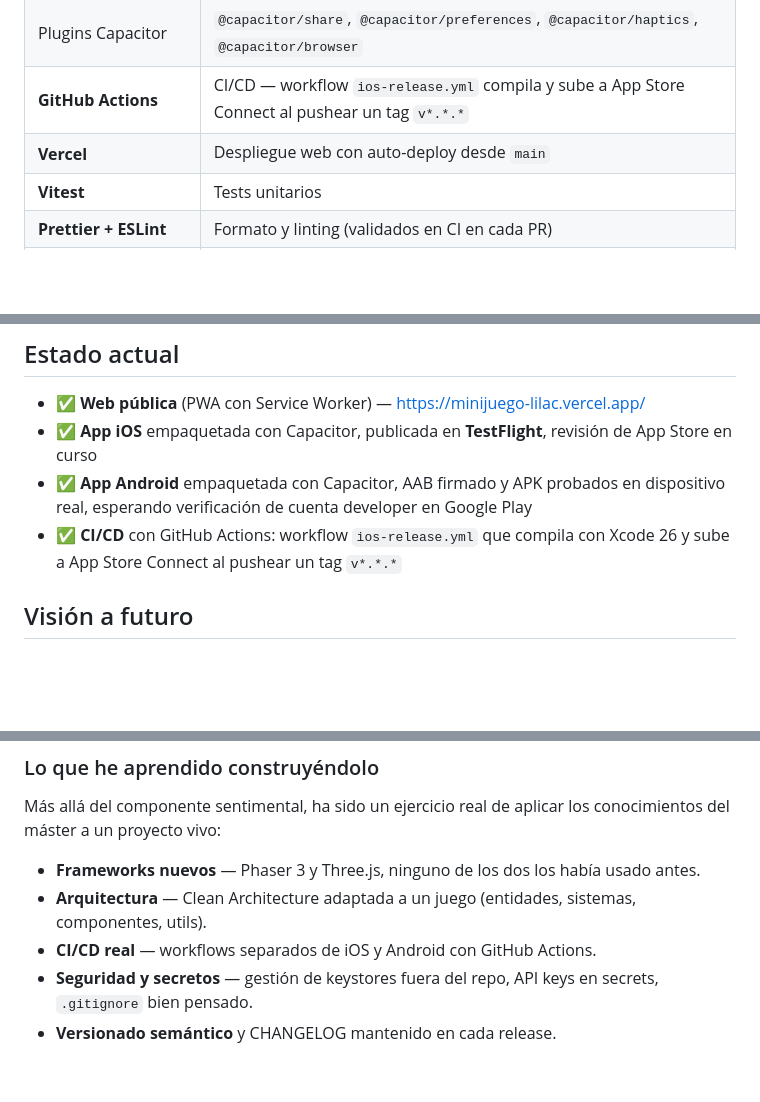
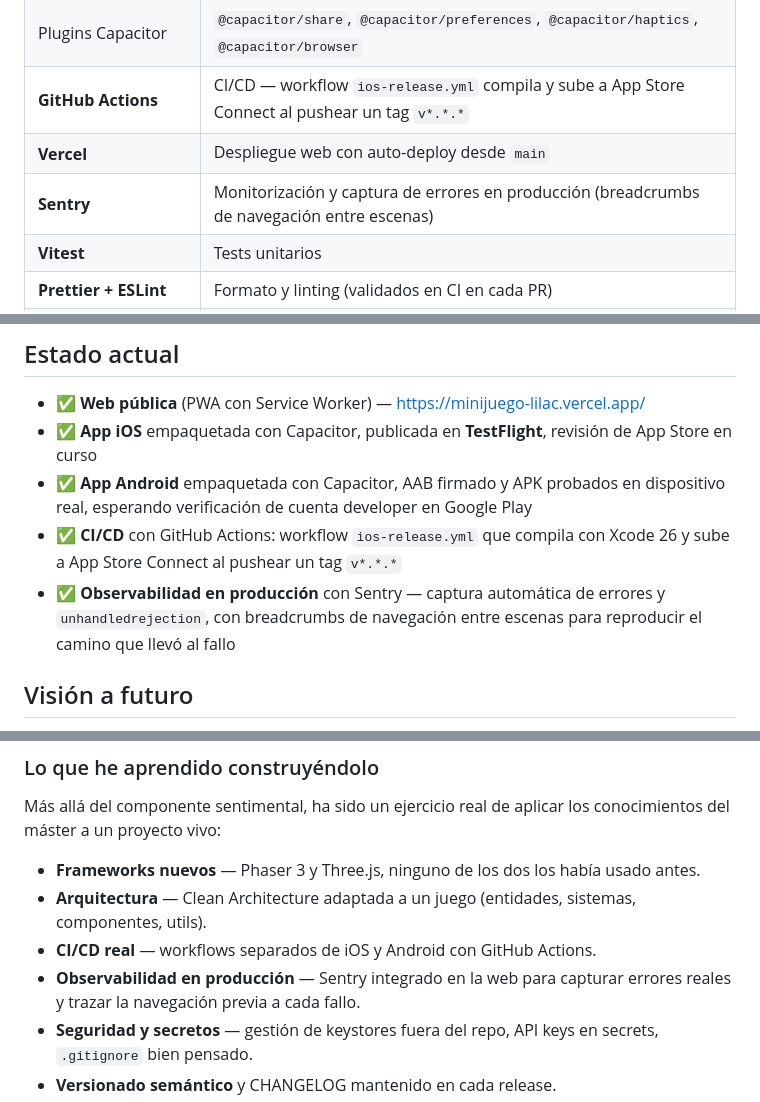
Before and after one commit to Luisao82/minijuego, a Markdown page: README.md, 3 parts joined by grey strips. GitHub-like rendering; blank space fills up the shorter version.

Commit message:
docs(readme): mention Sentry — production observability was omitted (#81)
Sentry has been integrated since earlier (init in src/main.js gated on
import.meta.env.PROD + VITE_SENTRY_DSN, and BaseScene.js pushes a
Sentry.addBreadcrumb on every scene transition so the trail of screens
before a crash is recoverable), but it was missing from the README
refresh in #80.

Add it in three places:
- New row in the "Stack tecnológico" table.
- New bullet in "Estado actual": production observability.
- New bullet in the TFM "Lo que he aprendido construyéndolo" list.

Co-authored-by: Claude Opus 4.7 <noreply@anthropic.com>

```diff
--- a/README.md
+++ b/README.md
@@ -79,6 +79,7 @@ El jugador elige la perspectiva de la partida en la pantalla **Elige tu vista**:
 | Plugins Capacitor             | `@capacitor/share`, `@capacitor/preferences`, `@capacitor/haptics`, `@capacitor/browser`         |
 | **GitHub Actions**            | CI/CD — workflow `ios-release.yml` compila y sube a App Store Connect al pushear un tag `v*.*.*` |
 | **Vercel**                    | Despliegue web con auto-deploy desde `main`                                                      |
+| **Sentry**                    | Monitorización y captura de errores en producción (breadcrumbs de navegación entre escenas)      |
 | **Vitest**                    | Tests unitarios                                                                                  |
 | **Prettier + ESLint**         | Formato y linting (validados en CI en cada PR)                                                   |
 | **LibreSprite / Aseprite**    | Sprites y pixel art dibujados a mano                                                             |
@@ -141,6 +142,7 @@ Sigue los principios de **Clean Architecture**: las escenas son orquestadoras (s
 - ✅ **App iOS** empaquetada con Capacitor, publicada en **TestFlight**, revisión de App Store en curso
 - ✅ **App Android** empaquetada con Capacitor, AAB firmado y APK probados en dispositivo real, esperando verificación de cuenta developer en Google Play
 - ✅ **CI/CD** con GitHub Actions: workflow `ios-release.yml` que compila con Xcode 26 y sube a App Store Connect al pushear un tag `v*.*.*`
+- ✅ **Observabilidad en producción** con Sentry — captura automática de errores y `unhandledrejection`, con breadcrumbs de navegación entre escenas para reproducir el camino que llevó al fallo
 
 ## Visión a futuro
 
@@ -173,6 +175,7 @@ Más allá del componente sentimental, ha sido un ejercicio real de aplicar los
 - **Frameworks nuevos** — Phaser 3 y Three.js, ninguno de los dos los había usado antes.
 - **Arquitectura** — Clean Architecture adaptada a un juego (entidades, sistemas, componentes, utils).
 - **CI/CD real** — workflows separados de iOS y Android con GitHub Actions.
+- **Observabilidad en producción** — Sentry integrado en la web para capturar errores reales y trazar la navegación previa a cada fallo.
 - **Seguridad y secretos** — gestión de keystores fuera del repo, API keys en secrets, `.gitignore` bien pensado.
 - **Versionado semántico** y CHANGELOG mantenido en cada release.
 - **Uso guiado y consciente de la IA** — sección aparte más abajo.
```
Also changed, not shown: CHANGELOG.md (+1 -0 lines).
